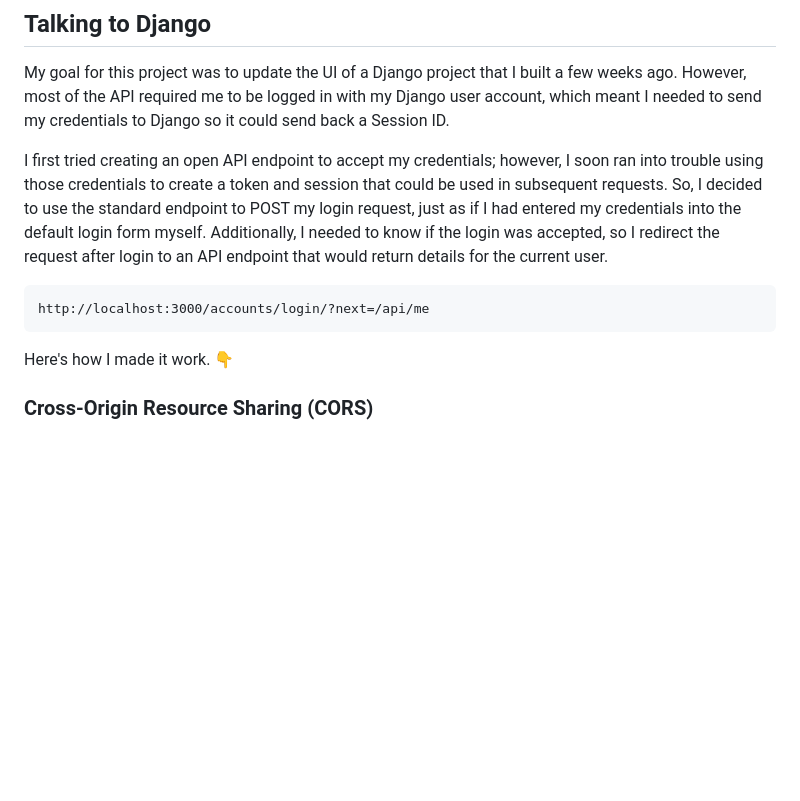
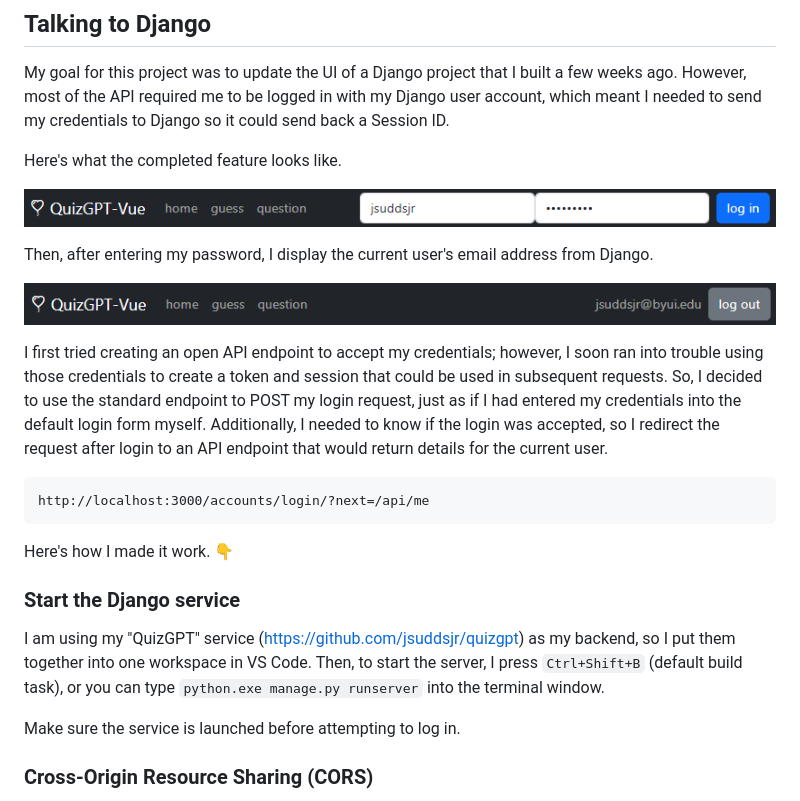
Before and after one commit to jsuddsjr/quizgpt-vue, a Markdown page: README.md, the part around the change. Drawn GitHub-style; pictures changed too: attachments/simple_login_form.png (added), attachments/simple_login_form_authenticated.png (added); blank space fills up the shorter version.

````diff
--- a/README.md
+++ b/README.md
@@ -61,6 +61,14 @@ Here are few ways to start a new Vue project.
 
 My goal for this project was to update the UI of a Django project that I built a few weeks ago. However, most of the API required me to be logged in with my Django user account, which meant I needed to send my credentials to Django so it could send back a Session ID.
 
+Here's what the completed feature looks like.
+
+![Alt text](attachments/simple_login_form.png)
+
+Then, after entering my password, I display the current user's email address from Django.
+
+![Alt text](attachments/simple_login_form_authenticated.png)
+
 I first tried creating an open API endpoint to accept my credentials; however, I soon ran into trouble using those credentials to create a token and session that could be used in subsequent requests. So, I decided to use the standard endpoint to POST my login request, just as if I had entered my credentials into the default login form myself. Additionally, I needed to know if the login was accepted, so I redirect the request after login to an API endpoint that would return details for the current user.
 
 ```
@@ -68,6 +76,12 @@ http://localhost:3000/accounts/login/?next=/api/me
 ```
 
 Here's how I made it work. 👇
+
+### Start the Django service
+
+I am using my "QuizGPT" service (https://github.com/jsuddsjr/quizgpt) as my backend, so I put them together into one workspace in VS Code. Then, to start the server, I press `Ctrl+Shift+B` (default build task), or you can type `python.exe manage.py runserver` into the terminal window.
+
+Make sure the service is launched before attempting to log in.
 
 ### Cross-Origin Resource Sharing (CORS)
 
````
Also changed, not shown: 10 other files.
